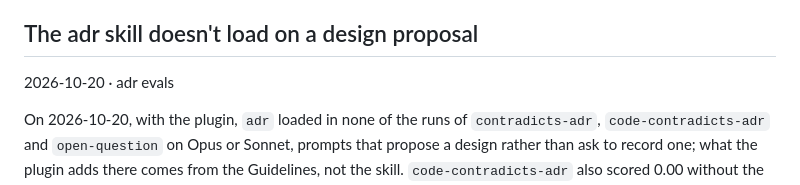
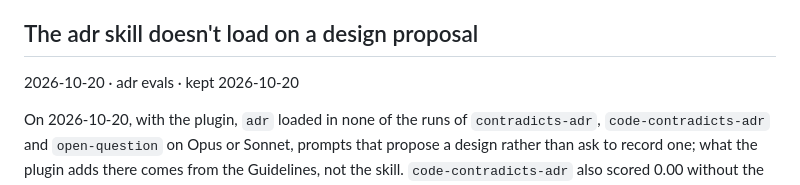
Before and after one commit to bunderlog/claude-plugins, a Markdown page: .about/inbox.md, the part around the change. Rendered like a GitHub page.

Commit message:
docs(about): keep the inbox item on the adr skill not loading on a design proposal

```diff
--- a/.about/inbox.md
+++ b/.about/inbox.md
@@ -141,7 +141,7 @@ them and none had asked.
 
 ## The adr skill doesn't load on a design proposal
 
-2026-10-20 · adr evals
+2026-10-20 · adr evals · kept 2026-10-20
 
 On 2026-10-20, with the plugin, `adr` loaded in none of the runs of `contradicts-adr`,
 `code-contradicts-adr` and `open-question` on Opus or Sonnet, prompts that propose a design
```
